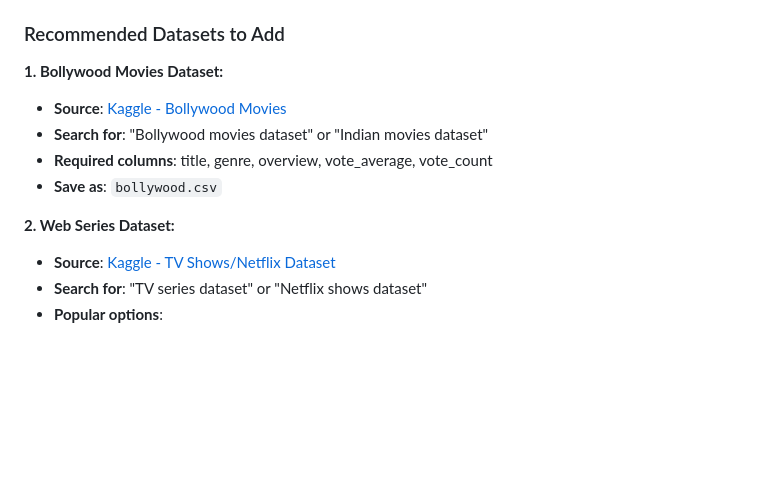
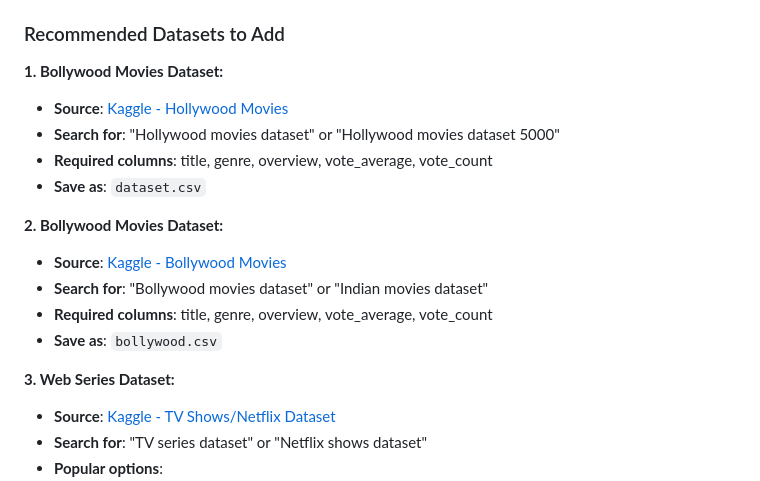
Before and after one commit to Chetanpatil03/movie-recommendation-sys, a Markdown page: README.MD, the part around the change. GitHub-like rendering; blank space fills up the shorter version.

Commit message:
Fix numbering in recommended datasets section

```diff
--- a/README.MD
+++ b/README.MD
@@ -65,12 +65,18 @@ My current `dataset.csv` should have these columns:
 ### Recommended Datasets to Add
 
 **1. Bollywood Movies Dataset:**
+- **Source**: [Kaggle - Hollywood Movies](https://www.kaggle.com/datasets)
+- **Search for**: "Hollywood movies dataset" or "Hollywood movies dataset 5000"
+- **Required columns**: title, genre, overview, vote_average, vote_count
+- **Save as**: `dataset.csv`
+
+**2. Bollywood Movies Dataset:**
 - **Source**: [Kaggle - Bollywood Movies](https://www.kaggle.com/datasets)
 - **Search for**: "Bollywood movies dataset" or "Indian movies dataset"
 - **Required columns**: title, genre, overview, vote_average, vote_count
 - **Save as**: `bollywood.csv`
 
-**2. Web Series Dataset:**
+**3. Web Series Dataset:**
 - **Source**: [Kaggle - TV Shows/Netflix Dataset](https://www.kaggle.com/datasets)
 - **Search for**: "TV series dataset" or "Netflix shows dataset"
 - **Popular options**:
```
